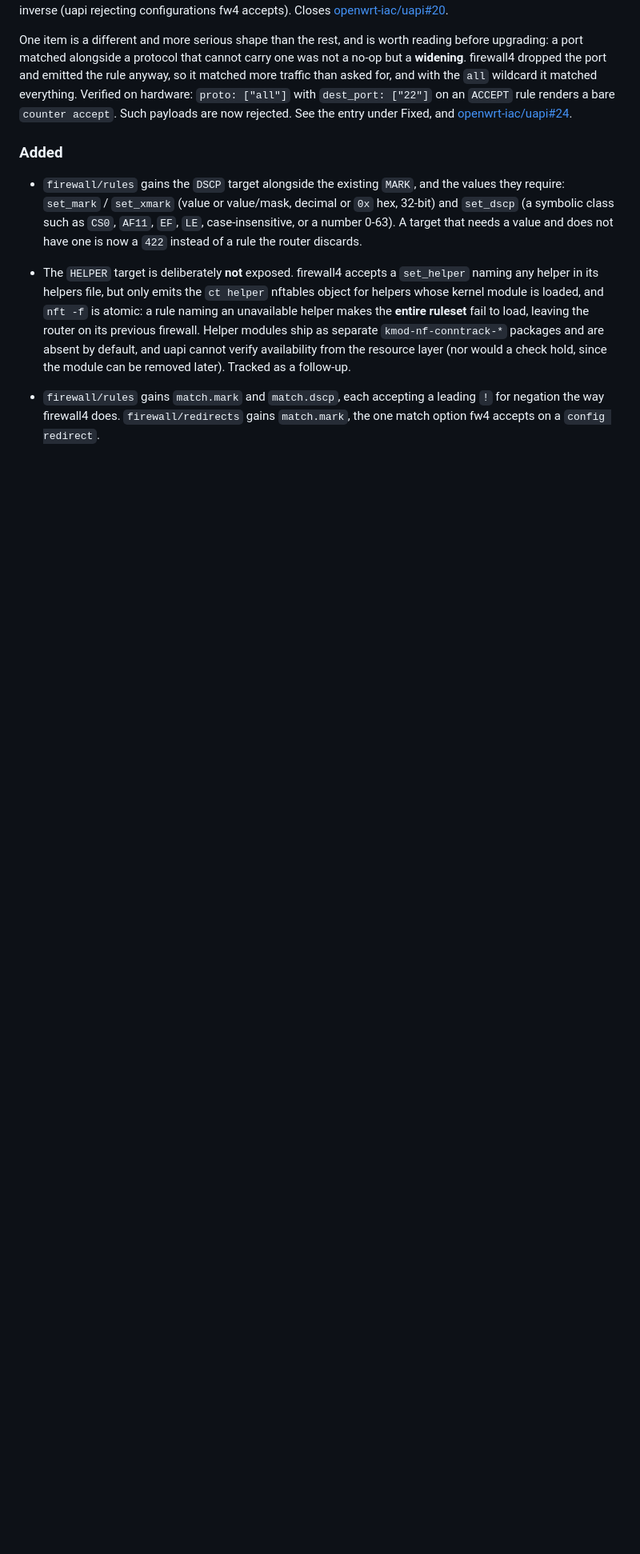
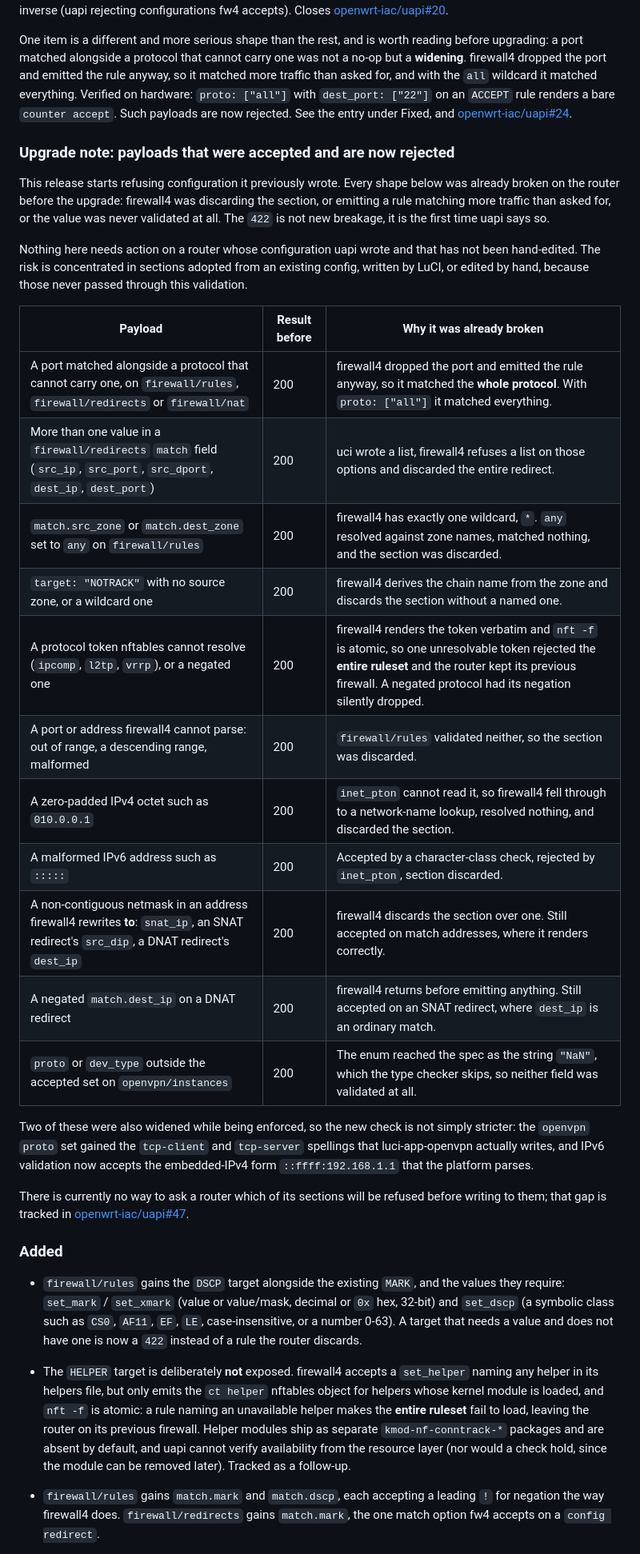
Before and after one commit to openwrt-iac/uapi, a Markdown page: CHANGELOG.md, the part around the change. Shown at 80% size. GitHub-like rendering; blank space fills up the shorter version.

Commit message:
docs: list the payloads 2.4.0 starts rejecting, and why each was already broken

```diff
--- a/CHANGELOG.md
+++ b/CHANGELOG.md
@@ -12,6 +12,30 @@ All notable changes to this project will be documented in this file. Format foll
 Closes the gap between what the firewall resources advertise and what firewall4 actually applies. `target: "MARK"` was accepted but had no field to carry the mark value, so fw4 warned `must specify option 'set_mark' or 'set_xmark' for target 'mark'` and skipped the section: the write returned 200 and the rule silently never existed. Auditing the rest of the surface against fw4 found the same class repeatedly, plus the inverse (uapi rejecting configurations fw4 accepts). Closes [openwrt-iac/uapi#20](https://github.com/openwrt-iac/uapi/issues/20).
 
 One item is a different and more serious shape than the rest, and is worth reading before upgrading: a port matched alongside a protocol that cannot carry one was not a no-op but a **widening**. firewall4 dropped the port and emitted the rule anyway, so it matched more traffic than asked for, and with the `all` wildcard it matched everything. Verified on hardware: `proto: ["all"]` with `dest_port: ["22"]` on an `ACCEPT` rule renders a bare `counter accept`. Such payloads are now rejected. See the entry under Fixed, and [openwrt-iac/uapi#24](https://github.com/openwrt-iac/uapi/issues/24).
+
+### Upgrade note: payloads that were accepted and are now rejected
+
+This release starts refusing configuration it previously wrote. Every shape below was already broken on the router before the upgrade: firewall4 was discarding the section, or emitting a rule matching more traffic than asked for, or the value was never validated at all. The `422` is not new breakage, it is the first time uapi says so.
+
+Nothing here needs action on a router whose configuration uapi wrote and that has not been hand-edited. The risk is concentrated in sections adopted from an existing config, written by LuCI, or edited by hand, because those never passed through this validation.
+
+| Payload | Result before | Why it was already broken |
+|---|---|---|
+| A port matched alongside a protocol that cannot carry one, on `firewall/rules`, `firewall/redirects` or `firewall/nat` | 200 | firewall4 dropped the port and emitted the rule anyway, so it matched the **whole protocol**. With `proto: ["all"]` it matched everything. |
+| More than one value in a `firewall/redirects` `match` field (`src_ip`, `src_port`, `src_dport`, `dest_ip`, `dest_port`) | 200 | uci wrote a list, firewall4 refuses a list on those options and discarded the entire redirect. |
+| `match.src_zone` or `match.dest_zone` set to `any` on `firewall/rules` | 200 | firewall4 has exactly one wildcard, `*`. `any` resolved against zone names, matched nothing, and the section was discarded. |
+| `target: "NOTRACK"` with no source zone, or a wildcard one | 200 | firewall4 derives the chain name from the zone and discards the section without a named one. |
+| A protocol token nftables cannot resolve (`ipcomp`, `l2tp`, `vrrp`), or a negated one | 200 | firewall4 renders the token verbatim and `nft -f` is atomic, so one unresolvable token rejected the **entire ruleset** and the router kept its previous firewall. A negated protocol had its negation silently dropped. |
+| A port or address firewall4 cannot parse: out of range, a descending range, malformed | 200 | `firewall/rules` validated neither, so the section was discarded. |
+| A zero-padded IPv4 octet such as `010.0.0.1` | 200 | `inet_pton` cannot read it, so firewall4 fell through to a network-name lookup, resolved nothing, and discarded the section. |
+| A malformed IPv6 address such as `:::::` | 200 | Accepted by a character-class check, rejected by `inet_pton`, section discarded. |
+| A non-contiguous netmask in an address firewall4 rewrites **to**: `snat_ip`, an SNAT redirect's `src_dip`, a DNAT redirect's `dest_ip` | 200 | firewall4 discards the section over one. Still accepted on match addresses, where it renders correctly. |
+| A negated `match.dest_ip` on a DNAT redirect | 200 | firewall4 returns before emitting anything. Still accepted on an SNAT redirect, where `dest_ip` is an ordinary match. |
+| `proto` or `dev_type` outside the accepted set on `openvpn/instances` | 200 | The enum reached the spec as the string `"NaN"`, which the type checker skips, so neither field was validated at all. |
+
+Two of these were also widened while being enforced, so the new check is not simply stricter: the `openvpn` `proto` set gained the `tcp-client` and `tcp-server` spellings that luci-app-openvpn actually writes, and IPv6 validation now accepts the embedded-IPv4 form `::ffff:192.168.1.1` that the platform parses.
+
+There is currently no way to ask a router which of its sections will be refused before writing to them; that gap is tracked in [openwrt-iac/uapi#47](https://github.com/openwrt-iac/uapi/issues/47).
 
 ### Added
 
```
